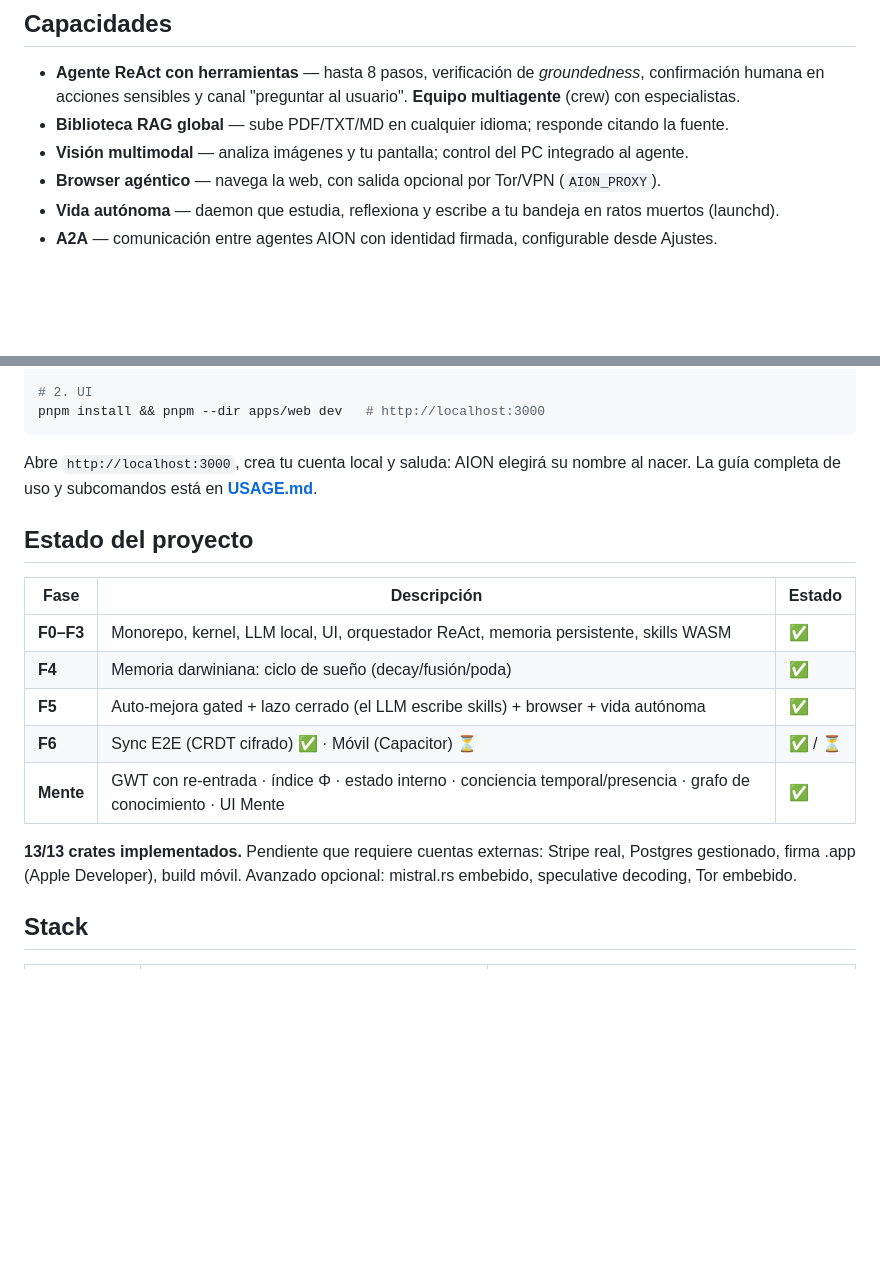
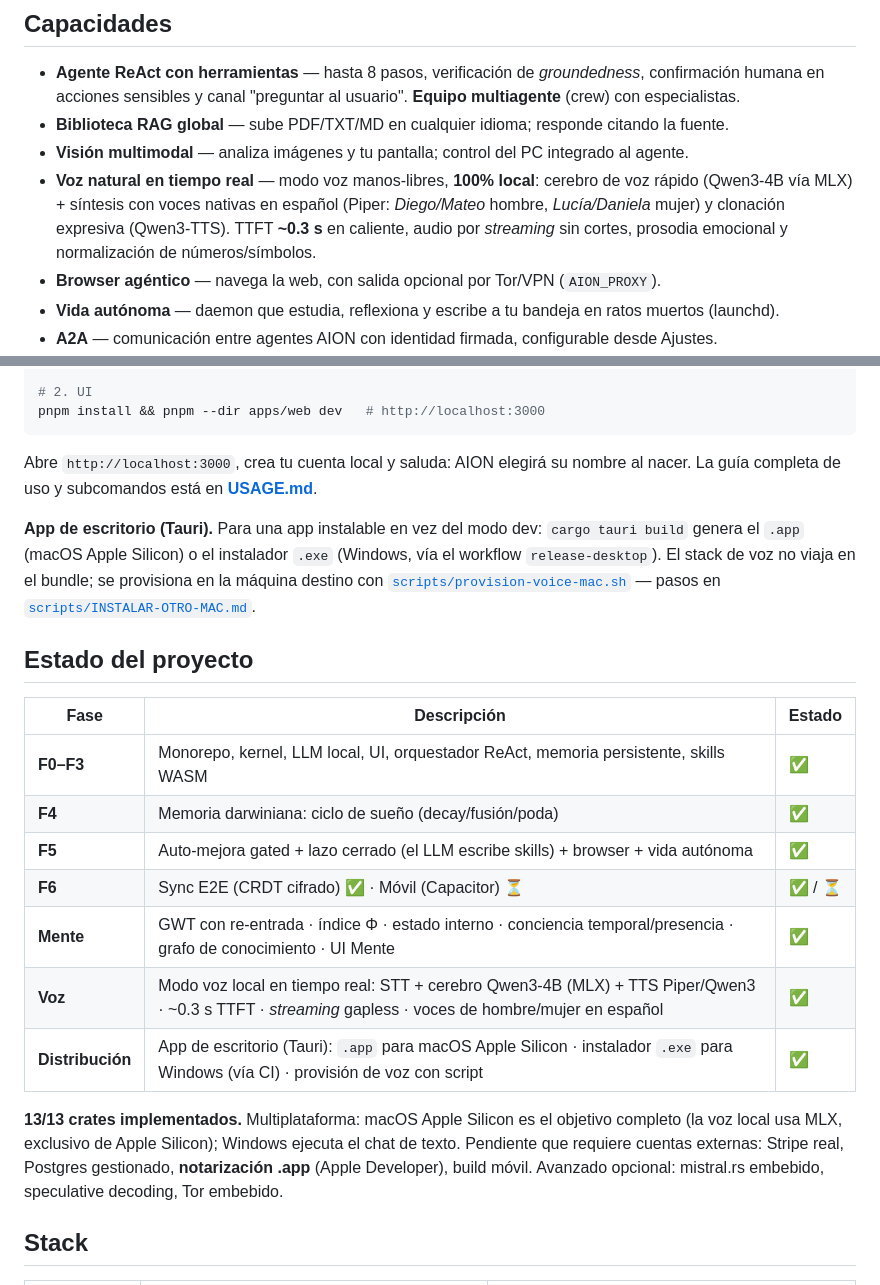
Before and after one commit to aamunozm/aion-superagente, a Markdown page: README.md, 2 parts joined by grey strips. Drawn GitHub-style; blank space fills up the shorter version.

Commit message:
docs(readme): añade voz en tiempo real, estado y distribución (app/instalador)
- Capacidades: modo voz local (Qwen3-4B MLX + Piper/Qwen3-TTS), ~0.3s TTFT,
  voces hombre/mujer en español, streaming gapless.
- Estado del proyecto: filas Voz y Distribución; nota multiplataforma honesta
  (macOS Apple Silicon completo; Windows = chat de texto; voz MLX solo Apple Silicon).
- Quickstart: app de escritorio Tauri (.app / .exe) + provisión de voz.

Co-Authored-By: Claude Opus 4.8 <noreply@anthropic.com>

```diff
--- a/README.md
+++ b/README.md
@@ -117,6 +117,7 @@ infra/       docker-compose · migraciones · observabilidad
 - **Agente ReAct con herramientas** — hasta 8 pasos, verificación de *groundedness*, confirmación humana en acciones sensibles y canal "preguntar al usuario". **Equipo multiagente** (crew) con especialistas.
 - **Biblioteca RAG global** — sube PDF/TXT/MD en cualquier idioma; responde citando la fuente.
 - **Visión multimodal** — analiza imágenes y tu pantalla; control del PC integrado al agente.
+- **Voz natural en tiempo real** — modo voz manos-libres, **100% local**: cerebro de voz rápido (Qwen3-4B vía MLX) + síntesis con voces nativas en español (Piper: *Diego/Mateo* hombre, *Lucía/Daniela* mujer) y clonación expresiva (Qwen3-TTS). TTFT **~0.3 s** en caliente, audio por *streaming* sin cortes, prosodia emocional y normalización de números/símbolos.
 - **Browser agéntico** — navega la web, con salida opcional por Tor/VPN (`AION_PROXY`).
 - **Vida autónoma** — daemon que estudia, reflexiona y escribe a tu bandeja en ratos muertos (launchd).
 - **A2A** — comunicación entre agentes AION con identidad firmada, configurable desde Ajustes.
@@ -152,6 +153,8 @@ pnpm install && pnpm --dir apps/web dev   # http://localhost:3000
 
 Abre `http://localhost:3000`, crea tu cuenta local y saluda: AION elegirá su nombre al nacer. La guía completa de uso y subcomandos está en **[USAGE.md](USAGE.md)**.
 
+**App de escritorio (Tauri).** Para una app instalable en vez del modo dev: `cargo tauri build` genera el `.app` (macOS Apple Silicon) o el instalador `.exe` (Windows, vía el workflow `release-desktop`). El stack de voz no viaja en el bundle; se provisiona en la máquina destino con [`scripts/provision-voice-mac.sh`](scripts/provision-voice-mac.sh) — pasos en [`scripts/INSTALAR-OTRO-MAC.md`](scripts/INSTALAR-OTRO-MAC.md).
+
 ## Estado del proyecto
 
 | Fase | Descripción | Estado |
@@ -161,8 +164,10 @@ Abre `http://localhost:3000`, crea tu cuenta local y saluda: AION elegirá su no
 | **F5** | Auto-mejora gated + lazo cerrado (el LLM escribe skills) + browser + vida autónoma | ✅ |
 | **F6** | Sync E2E (CRDT cifrado) ✅ · Móvil (Capacitor) ⏳ | ✅ / ⏳ |
 | **Mente** | GWT con re-entrada · índice Φ · estado interno · conciencia temporal/presencia · grafo de conocimiento · UI Mente | ✅ |
+| **Voz** | Modo voz local en tiempo real: STT + cerebro Qwen3-4B (MLX) + TTS Piper/Qwen3 · ~0.3 s TTFT · *streaming* gapless · voces de hombre/mujer en español | ✅ |
+| **Distribución** | App de escritorio (Tauri): `.app` para macOS Apple Silicon · instalador `.exe` para Windows (vía CI) · provisión de voz con script | ✅ |
 
-**13/13 crates implementados.** Pendiente que requiere cuentas externas: Stripe real, Postgres gestionado, firma .app (Apple Developer), build móvil. Avanzado opcional: mistral.rs embebido, speculative decoding, Tor embebido.
+**13/13 crates implementados.** Multiplataforma: macOS Apple Silicon es el objetivo completo (la voz local usa MLX, exclusivo de Apple Silicon); Windows ejecuta el chat de texto. Pendiente que requiere cuentas externas: Stripe real, Postgres gestionado, **notarización .app** (Apple Developer), build móvil. Avanzado opcional: mistral.rs embebido, speculative decoding, Tor embebido.
 
 ## Stack
 
```
